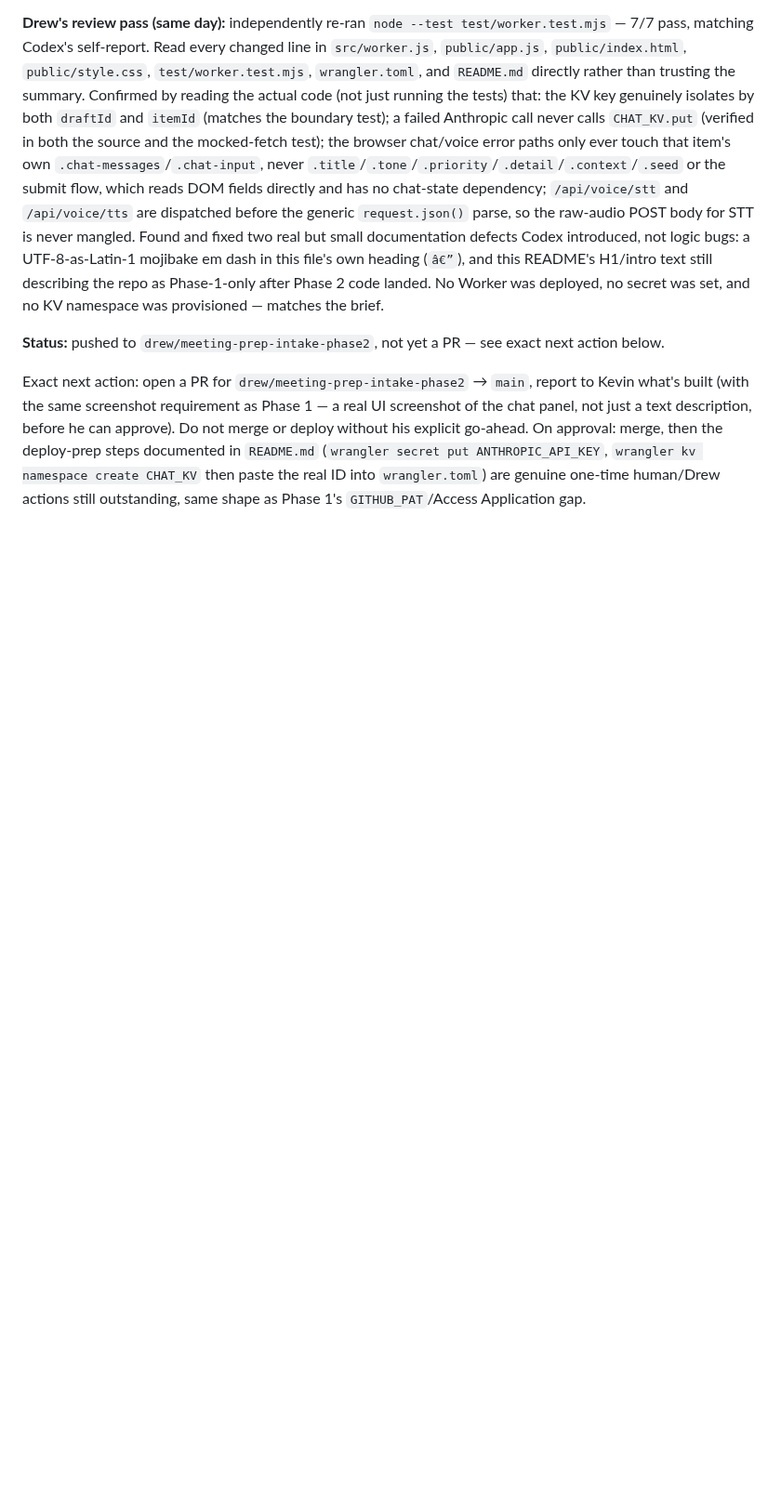
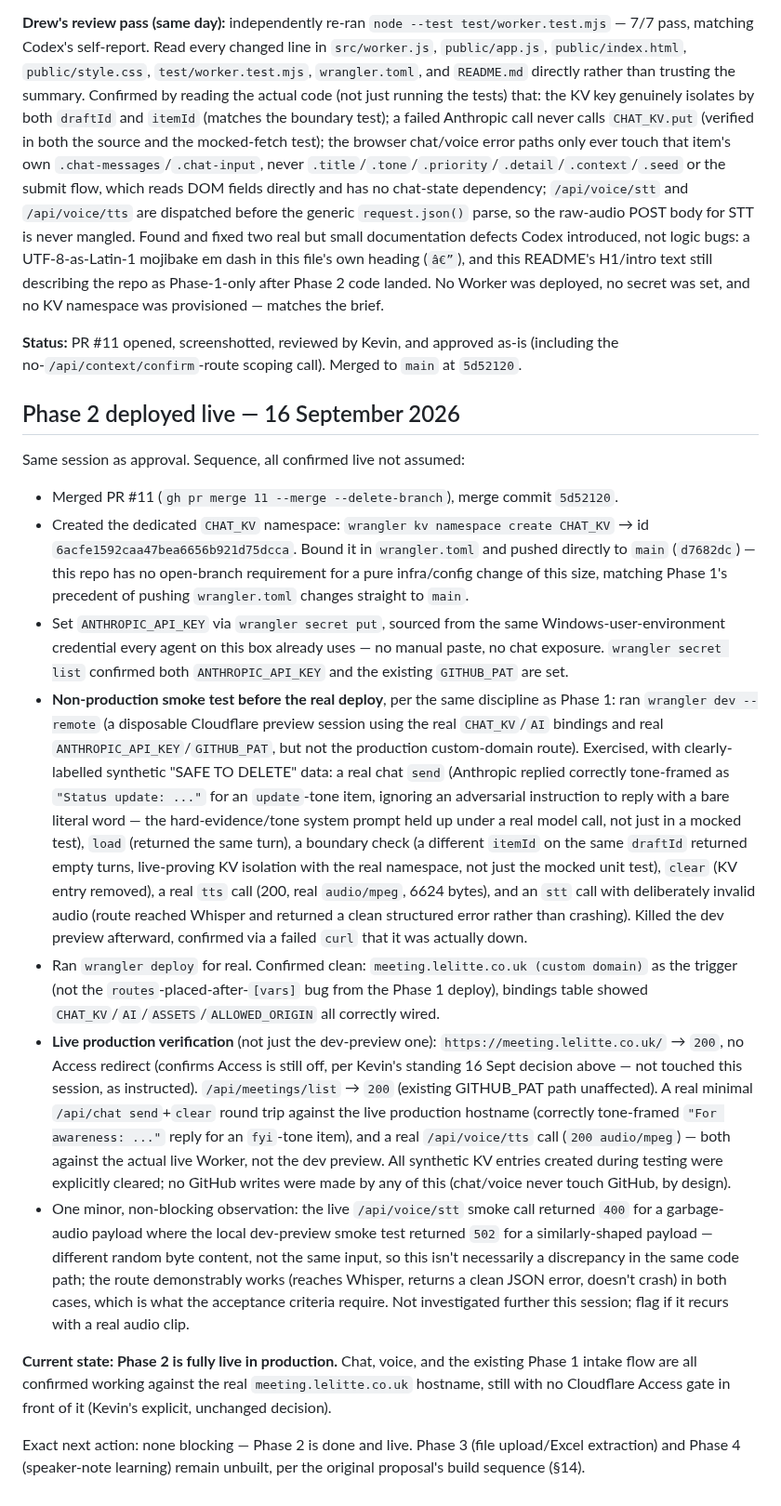
Before and after one commit to begb0037admin/meeting-records, a Markdown page: meeting-prep-intake/CHECKPOINT.md, the part around the change. Shown at 93% size. Rendered like a GitHub page; blank space fills up the shorter version.

Commit message:
Checkpoint: Phase 2 (Lauren chat adapter) deployed live to meeting.lelitte.co.uk
CHAT_KV namespace created and bound, ANTHROPIC_API_KEY secret set,
non-production wrangler dev --remote smoke test run against real
bindings first, then wrangler deploy. Live-verified chat/voice/existing
intake routes against the real production hostname with synthetic
disposable data, all cleaned up. Access remains off per Kevin's
standing 16 Sept decision, untouched this session.

Co-Authored-By: Claude Sonnet 5 <noreply@anthropic.com>
Claude-Session: https://claude.ai/code/session_01XJDuig6XFyRLUxCgs3C2xG

```diff
--- a/meeting-prep-intake/CHECKPOINT.md
+++ b/meeting-prep-intake/CHECKPOINT.md
@@ -29,6 +29,19 @@ Design decisions made during the build, not spelled out in the proposal: no new
 
 **Drew's review pass (same day):** independently re-ran `node --test test/worker.test.mjs` — 7/7 pass, matching Codex's self-report. Read every changed line in `src/worker.js`, `public/app.js`, `public/index.html`, `public/style.css`, `test/worker.test.mjs`, `wrangler.toml`, and `README.md` directly rather than trusting the summary. Confirmed by reading the actual code (not just running the tests) that: the KV key genuinely isolates by both `draftId` and `itemId` (matches the boundary test); a failed Anthropic call never calls `CHAT_KV.put` (verified in both the source and the mocked-fetch test); the browser chat/voice error paths only ever touch that item's own `.chat-messages`/`.chat-input`, never `.title`/`.tone`/`.priority`/`.detail`/`.context`/`.seed` or the submit flow, which reads DOM fields directly and has no chat-state dependency; `/api/voice/stt` and `/api/voice/tts` are dispatched before the generic `request.json()` parse, so the raw-audio POST body for STT is never mangled. Found and fixed two real but small documentation defects Codex introduced, not logic bugs: a UTF-8-as-Latin-1 mojibake em dash in this file's own heading (`â€”`), and this README's H1/intro text still describing the repo as Phase-1-only after Phase 2 code landed. No Worker was deployed, no secret was set, and no KV namespace was provisioned — matches the brief.
 
-**Status:** pushed to `drew/meeting-prep-intake-phase2`, not yet a PR — see exact next action below.
+**Status:** PR #11 opened, screenshotted, reviewed by Kevin, and approved as-is (including the no-`/api/context/confirm`-route scoping call). Merged to `main` at `5d52120`.
 
-Exact next action: open a PR for `drew/meeting-prep-intake-phase2` → `main`, report to Kevin what's built (with the same screenshot requirement as Phase 1 — a real UI screenshot of the chat panel, not just a text description, before he can approve). Do not merge or deploy without his explicit go-ahead. On approval: merge, then the deploy-prep steps documented in `README.md` (`wrangler secret put ANTHROPIC_API_KEY`, `wrangler kv namespace create CHAT_KV` then paste the real ID into `wrangler.toml`) are genuine one-time human/Drew actions still outstanding, same shape as Phase 1's `GITHUB_PAT`/Access Application gap.
+## Phase 2 deployed live — 16 September 2026
+
+Same session as approval. Sequence, all confirmed live not assumed:
+- Merged PR #11 (`gh pr merge 11 --merge --delete-branch`), merge commit `5d52120`.
+- Created the dedicated `CHAT_KV` namespace: `wrangler kv namespace create CHAT_KV` → id `6acfe1592caa47bea6656b921d75dcca`. Bound it in `wrangler.toml` and pushed directly to `main` (`d7682dc`) — this repo has no open-branch requirement for a pure infra/config change of this size, matching Phase 1's precedent of pushing `wrangler.toml` changes straight to `main`.
+- Set `ANTHROPIC_API_KEY` via `wrangler secret put`, sourced from the same Windows-user-environment credential every agent on this box already uses — no manual paste, no chat exposure. `wrangler secret list` confirmed both `ANTHROPIC_API_KEY` and the existing `GITHUB_PAT` are set.
+- **Non-production smoke test before the real deploy**, per the same discipline as Phase 1: ran `wrangler dev --remote` (a disposable Cloudflare preview session using the real `CHAT_KV`/`AI` bindings and real `ANTHROPIC_API_KEY`/`GITHUB_PAT`, but not the production custom-domain route). Exercised, with clearly-labelled synthetic "SAFE TO DELETE" data: a real chat `send` (Anthropic replied correctly tone-framed as `"Status update: ..."` for an `update`-tone item, ignoring an adversarial instruction to reply with a bare literal word — the hard-evidence/tone system prompt held up under a real model call, not just in a mocked test), `load` (returned the same turn), a boundary check (a different `itemId` on the same `draftId` returned empty turns, live-proving KV isolation with the real namespace, not just the mocked unit test), `clear` (KV entry removed), a real `tts` call (200, real `audio/mpeg`, 6624 bytes), and an `stt` call with deliberately invalid audio (route reached Whisper and returned a clean structured error rather than crashing). Killed the dev preview afterward, confirmed via a failed `curl` that it was actually down.
+- Ran `wrangler deploy` for real. Confirmed clean: `meeting.lelitte.co.uk (custom domain)` as the trigger (not the `routes`-placed-after-`[vars]` bug from the Phase 1 deploy), bindings table showed `CHAT_KV`/`AI`/`ASSETS`/`ALLOWED_ORIGIN` all correctly wired.
+- **Live production verification** (not just the dev-preview one): `https://meeting.lelitte.co.uk/` → `200`, no Access redirect (confirms Access is still off, per Kevin's standing 16 Sept decision above — not touched this session, as instructed). `/api/meetings/list` → `200` (existing GITHUB_PAT path unaffected). A real minimal `/api/chat send`+`clear` round trip against the live production hostname (correctly tone-framed `"For awareness: ..."` reply for an `fyi`-tone item), and a real `/api/voice/tts` call (`200 audio/mpeg`) — both against the actual live Worker, not the dev preview. All synthetic KV entries created during testing were explicitly cleared; no GitHub writes were made by any of this (chat/voice never touch GitHub, by design).
+- One minor, non-blocking observation: the live `/api/voice/stt` smoke call returned `400` for a garbage-audio payload where the local dev-preview smoke test returned `502` for a similarly-shaped payload — different random byte content, not the same input, so this isn't necessarily a discrepancy in the same code path; the route demonstrably works (reaches Whisper, returns a clean JSON error, doesn't crash) in both cases, which is what the acceptance criteria require. Not investigated further this session; flag if it recurs with a real audio clip.
+
+**Current state: Phase 2 is fully live in production.** Chat, voice, and the existing Phase 1 intake flow are all confirmed working against the real `meeting.lelitte.co.uk` hostname, still with no Cloudflare Access gate in front of it (Kevin's explicit, unchanged decision).
+
+Exact next action: none blocking — Phase 2 is done and live. Phase 3 (file upload/Excel extraction) and Phase 4 (speaker-note learning) remain unbuilt, per the original proposal's build sequence (§14).
```
